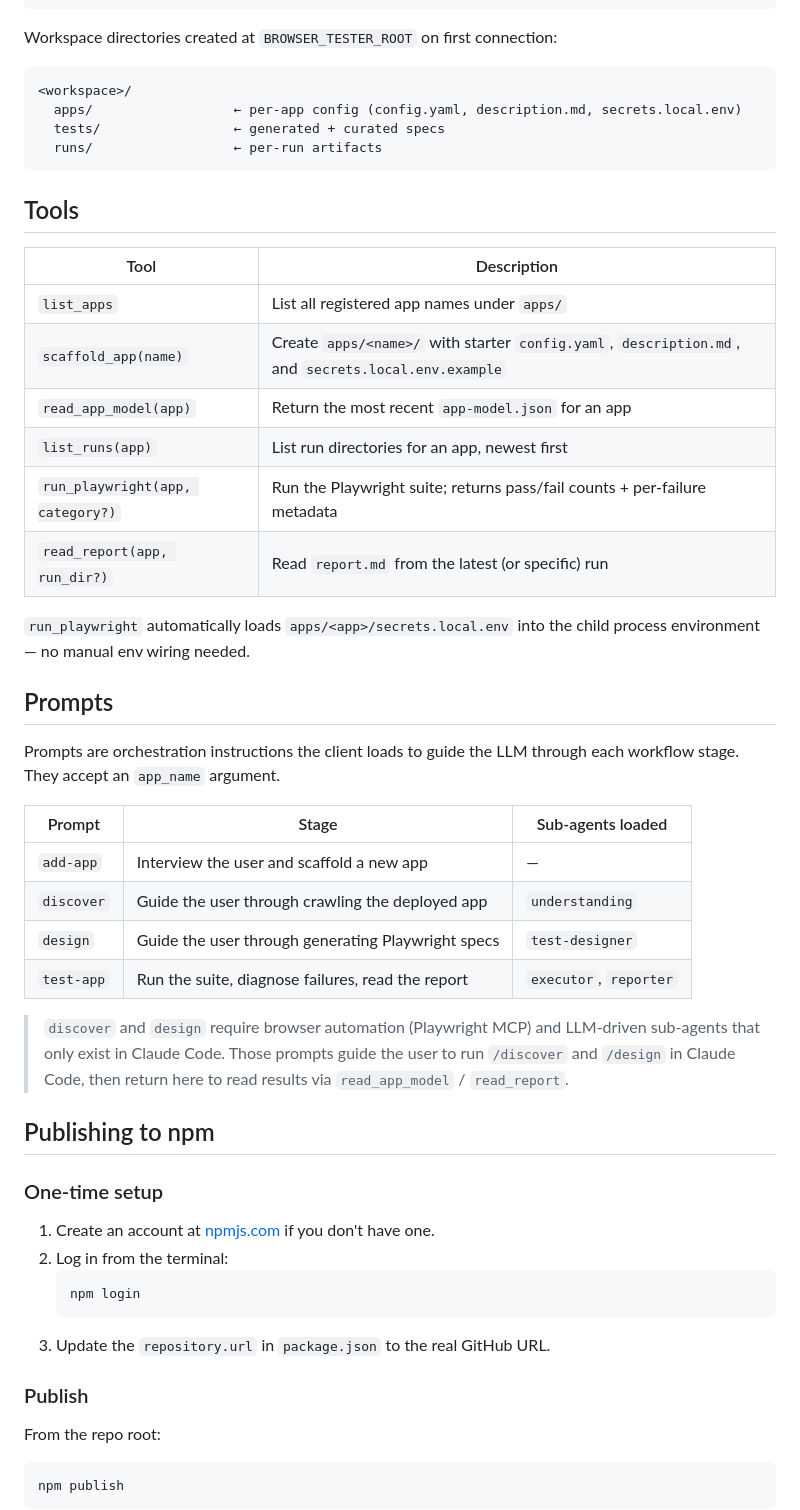
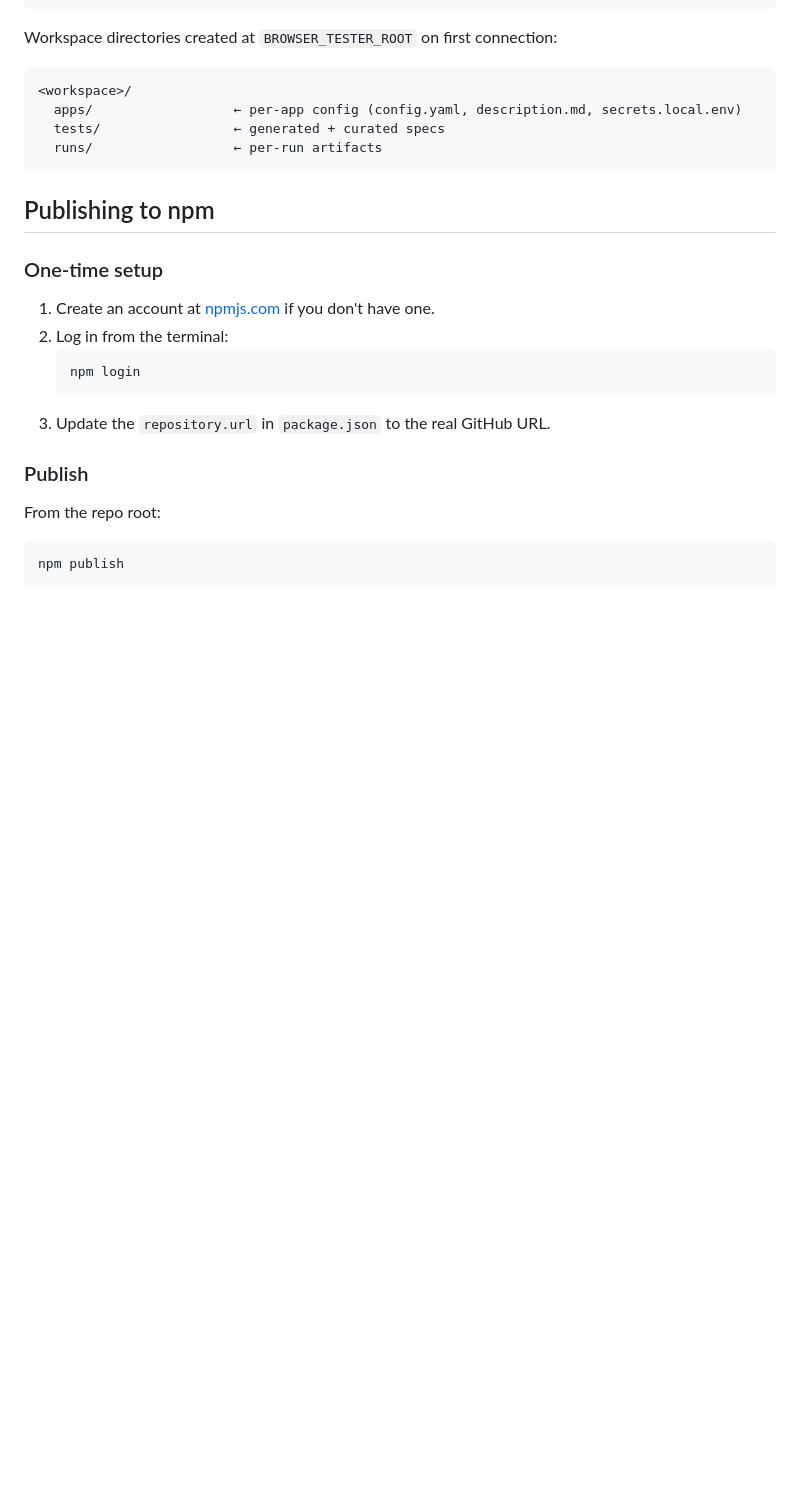
Before and after one commit to spalanivelu1989/test-suite-mcp, a Markdown page: README.md, the part around the change. Drawn GitHub-style; blank space fills up the shorter version.

````diff
--- a/README.md
+++ b/README.md
@@ -31,36 +31,6 @@ Workspace directories created at `BROWSER_TESTER_ROOT` on first connection:
   runs/                  ← per-run artifacts
 ```
 
-## Tools
-
-| Tool                             | Description                                                                                         |
-| -------------------------------- | --------------------------------------------------------------------------------------------------- |
-| `list_apps`                      | List all registered app names under `apps/`                                                         |
-| `scaffold_app(name)`             | Create `apps/<name>/` with starter `config.yaml`, `description.md`, and `secrets.local.env.example` |
-| `read_app_model(app)`            | Return the most recent `app-model.json` for an app                                                  |
-| `list_runs(app)`                 | List run directories for an app, newest first                                                       |
-| `run_playwright(app, category?)` | Run the Playwright suite; returns pass/fail counts + per-failure metadata                           |
-| `read_report(app, run_dir?)`     | Read `report.md` from the latest (or specific) run                                                  |
-
-`run_playwright` automatically loads `apps/<app>/secrets.local.env` into the
-child process environment — no manual env wiring needed.
-
-## Prompts
-
-Prompts are orchestration instructions the client loads to guide the LLM through
-each workflow stage. They accept an `app_name` argument.
-
-| Prompt     | Stage                                              | Sub-agents loaded      |
-| ---------- | -------------------------------------------------- | ---------------------- |
-| `add-app`  | Interview the user and scaffold a new app          | —                      |
-| `discover` | Guide the user through crawling the deployed app   | `understanding`        |
-| `design`   | Guide the user through generating Playwright specs | `test-designer`        |
-| `test-app` | Run the suite, diagnose failures, read the report  | `executor`, `reporter` |
-
-> `discover` and `design` require browser automation (Playwright MCP) and
-> LLM-driven sub-agents that only exist in Claude Code. Those prompts guide the
-> user to run `/discover` and `/design` in Claude Code, then return here to
-> read results via `read_app_model` / `read_report`.
 
 ## Publishing to npm
 
````
